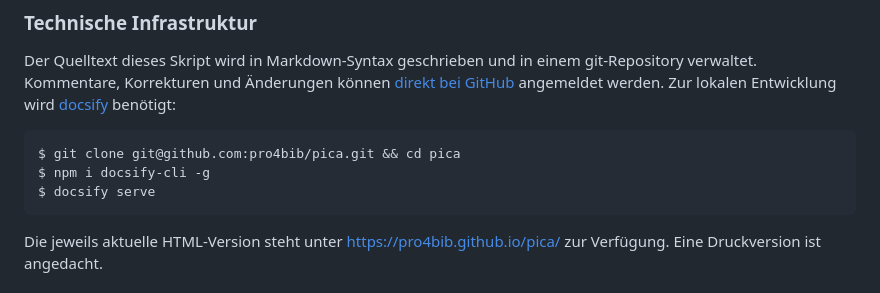
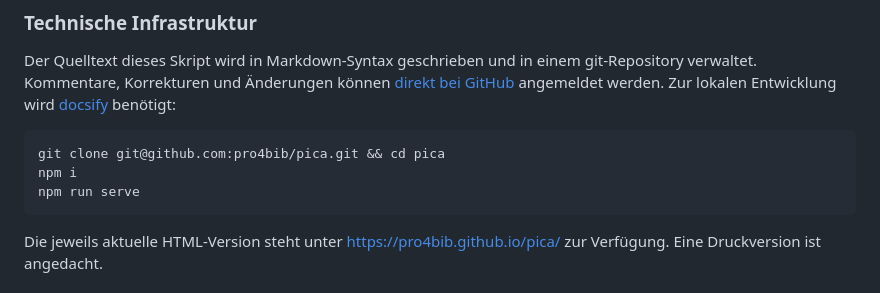
Before and after one commit to pro4bib/pica, a Markdown page: CONTRIBUTING.md, the part around the change. Rendered like a GitHub page.

```diff
--- a/CONTRIBUTING.md
+++ b/CONTRIBUTING.md
@@ -4,9 +4,11 @@
 
 Der Quelltext dieses Skript wird in Markdown-Syntax geschrieben und in einem git-Repository verwaltet. Kommentare, Korrekturen und Änderungen können [direkt bei GitHub](https://github.com/pro4bib/pica) angemeldet werden. Zur lokalen Entwicklung wird [docsify](https://docsify.js.org/) benötigt:
 
-    $ git clone git@github.com:pro4bib/pica.git && cd pica
-    $ npm i docsify-cli -g
-    $ docsify serve
+~~~bash
+git clone git@github.com:pro4bib/pica.git && cd pica
+npm i
+npm run serve
+~~~
 
 Die jeweils aktuelle HTML-Version steht unter <https://pro4bib.github.io/pica/> zur Verfügung. Eine Druckversion ist angedacht.
 
```
Also changed, not shown: img/gbv-vzg-logo.png (added), 3 other files.
